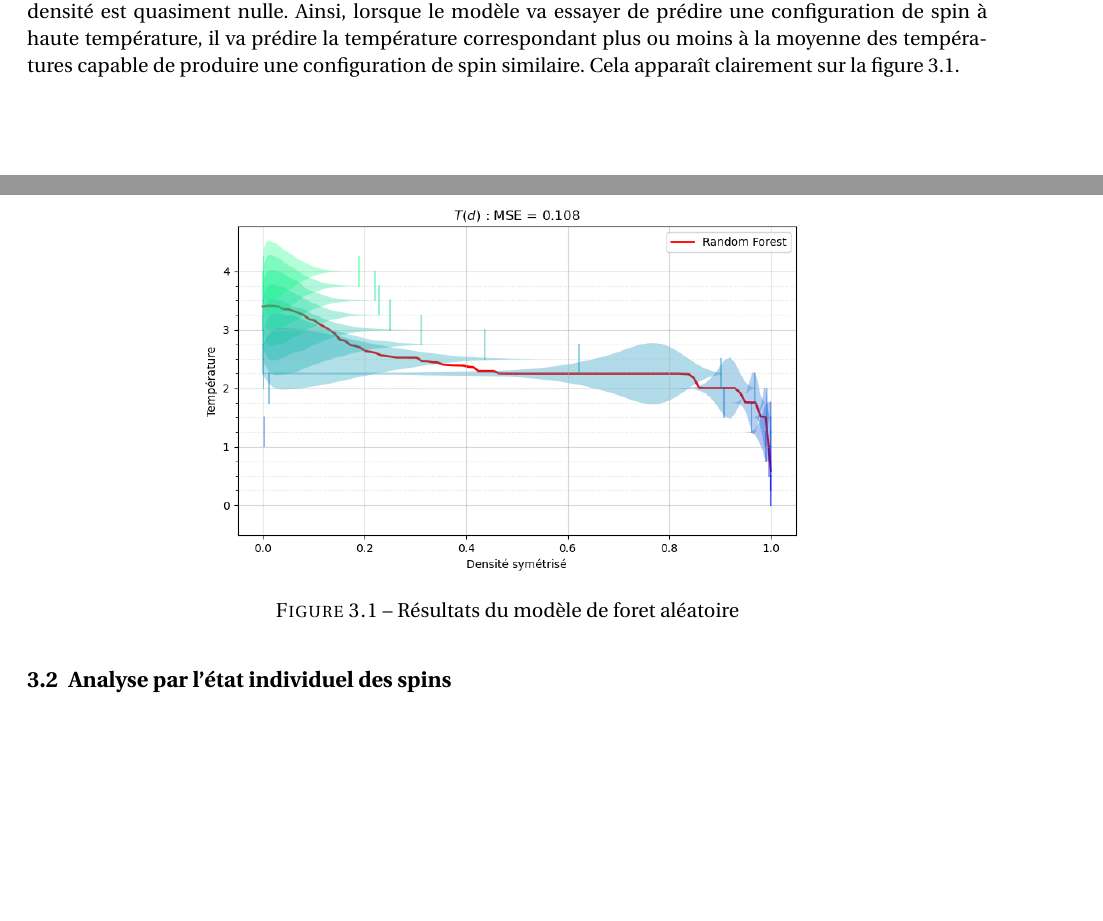
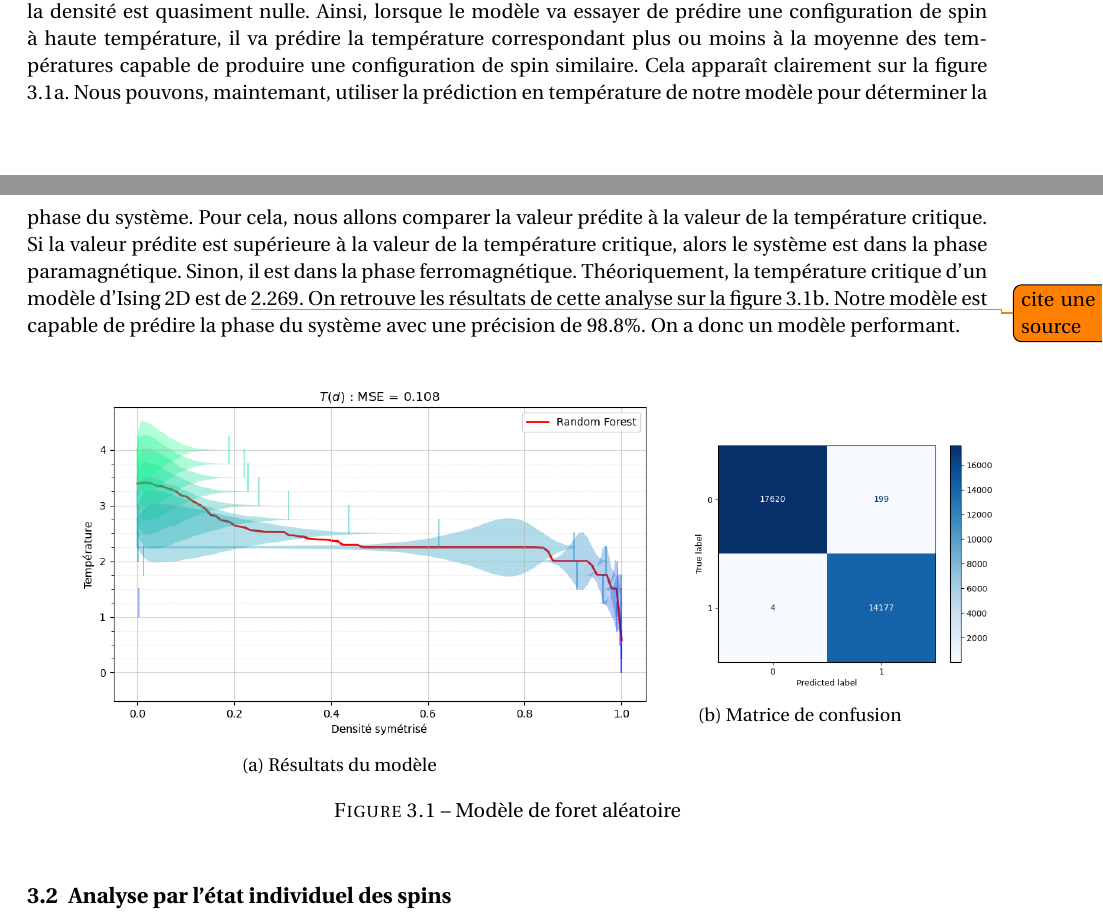
Before and after one commit to ma2this510/Ising-Model_IA_M1, a LaTeX document (Rapport/main.tex): two parts of pages 6 and 7 of 11 before the commit and two parts of pages 6 and 7 of 12 after it, joined at a grey line, cut so that both start at the same text, the shorter picture padded with empty space. Compiled offline with pdfLaTeX.

Commit message:
Add figures and update model analysis in main.tex

```diff
--- a/Rapport/main.tex
+++ b/Rapport/main.tex
@@ -223,12 +223,23 @@ La figure \ref{fig:forest} possède deux objets : La densité de points de la mo
 
 Avec une MSE de $0.108$, on obtient un modèle qui est $12$ fois plus performant que le modèle naif. Cependant, on peut voir que le modèle a du mal à distinquer les hautes températures. En effet, les valeurs prédites par ce modèle sont toujours inférieures à $3.5$.
 Cela peut s'expliquer par le fait que, à haute température, la densité est quasiment nulle. Ainsi, lorsque le modèle va essayer de prédire une configuration de spin à haute température, il va prédire la température correspondant plus ou moins à la moyenne des températures capable de produire une configuration de spin similaire. Cela apparaît clairement sur la figure \ref{fig:forest}.
+Nous pouvons, maintemant, utiliser la prédiction en température de notre modèle pour déterminer la phase du système. Pour cela, nous allons comparer la valeur prédite à la valeur de la température critique. Si la valeur prédite est supérieure à la valeur de la température critique, alors le système est dans la phase paramagnétique. Sinon, il est dans la phase ferromagnétique.
+Théoriquement, la température critique d'un modèle d'Ising 2D est de \todo{cite une source}$2.269$. On retrouve les résultats de cette analyse sur la figure \ref{fig:forest_matrix}.  Notre modèle est capable de prédire la phase du système avec une précision de $98.8\%$. On a donc un modèle performant.
 
 \begin{figure}[h]
-	\centering
-	\includegraphics[width=0.75\linewidth]{./figures/forest.png}
-	\caption{Résultats du modèle de foret aléatoire}
-	\label{fig:forest}
+	\begin{subfigure}[c]{0.65\textwidth}
+		\centering
+		\includegraphics[width=1.1\linewidth]{./figures/forest.png}
+		\caption{Résultats du modèle}
+		\label{fig:forest}
+	\end{subfigure}
+	\begin{subfigure}[c]{0.3\textwidth}
+		\centering
+		\includegraphics[width=1.3\linewidth]{./figures/forest_matrix.png}
+		\caption{Matrice de confusion}
+		\label{fig:forest_matrix}
+	\end{subfigure}
+	\caption{Modèle de foret aléatoire}
 \end{figure}
 
 \subsection{Analyse par l'état individuel des spins}
```
Also changed, not shown: Rapport/figures/forest_matrix.png (added), Rapport/figures/matrix_CNN.png (renamed from Rapport/figures/matrix.png), Rapport/main.pdf, Rapport/main.tex (6 more changed lines), 2 other files.
